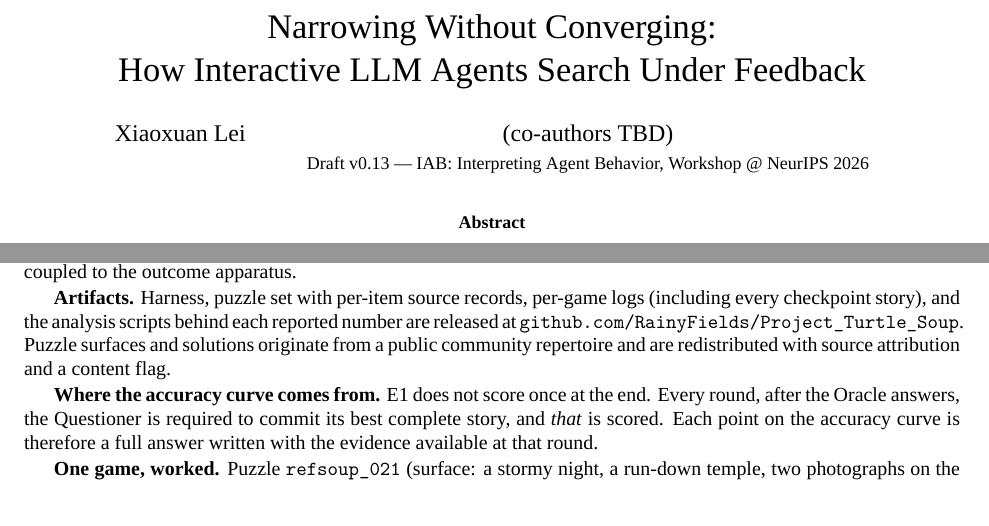
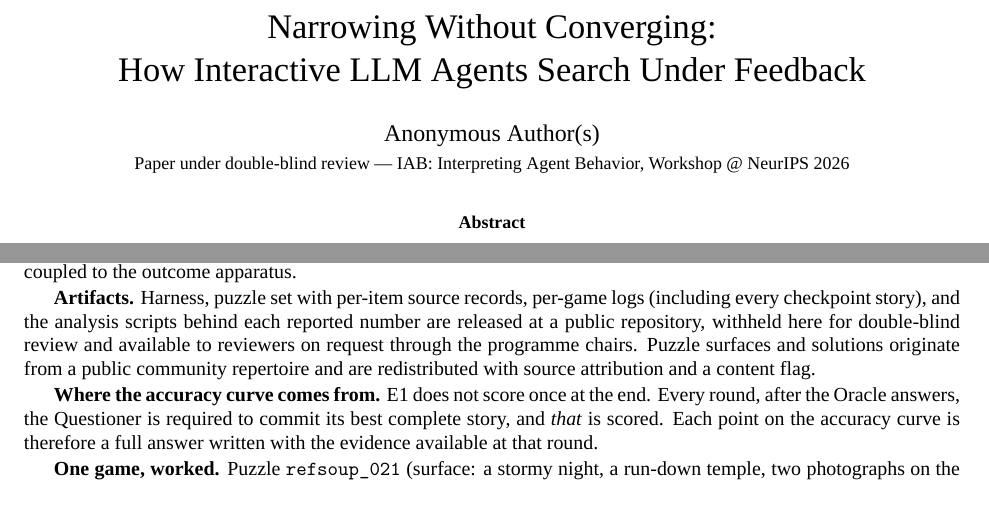
Before and after one commit to RainyFields/Project_Turtle_Soup, a LaTeX paper (docs/paper/iab2026.tex): two parts of pages 1 and 7 of 8, joined at a grey line, cut so that both start at the same text. Compiled offline with XeLaTeX; a missing font is replaced by an installed copy or a similar font.

Commit message:
Anonymize for double-blind review, including the two places that are not the byline
The author block was the obvious one. Two others would have carried through.

The artifact statement in Appendix B pointed reviewers at the repository by URL,
and the account name in that URL is the author's. That line is worse than a
byline leak because it invites the reader to follow it. It now says a public
repository withheld for review, reachable through the programme chairs; an
anonymized mirror would restore the checkability before submission.

And hyperref writes \author into the PDF's /Author field, so a paper anonymous
on the page can be signed in its metadata. The metadata is cleared explicitly.
Verified after compiling: no occurrence of the author or account name in the
extracted text, and Author, Title, Creator, Subject and Keywords all empty.

The byline also carried "Draft v0.13", four revisions stale and not something a
submission should announce; it now states the review status instead.

Co-Authored-By: Claude Opus 5 <noreply@anthropic.com>

```diff
--- a/docs/paper/iab2026.tex
+++ b/docs/paper/iab2026.tex
@@ -15,6 +15,9 @@
 \usepackage{booktabs}
 \usepackage{caption}
 \usepackage[hidelinks]{hyperref}
+% Keep the PDF metadata anonymous too: reviewers open the file, and
+% xelatex would otherwise carry \author into /Author.
+\hypersetup{pdfauthor={}, pdftitle={}, pdfsubject={}, pdfkeywords={}, pdfcreator={}}
 \usepackage{titlesec}
 \usepackage{xcolor}
 \titlespacing*{\section}{0pt}{6pt}{2pt}
@@ -27,8 +30,9 @@
 \setlist{nosep,leftmargin=1.3em}
 
 \title{Narrowing Without Converging:\\ How Interactive LLM Agents Search Under Feedback}
-\author{Xiaoxuan Lei \and (co-authors TBD)\\
-\small Draft v0.13 --- IAB: Interpreting Agent Behavior, Workshop @ NeurIPS 2026}
+\author{Anonymous Author(s)\\
+\small Paper under double-blind review ---
+IAB: Interpreting Agent Behavior, Workshop @ NeurIPS 2026}
 \date{}
 
 \begin{document}
@@ -549,7 +553,8 @@ covariate is not coupled to the outcome apparatus.
 \textbf{Artifacts.} Harness, puzzle set with per-item source records, per-game
 logs (including every checkpoint story), and the analysis scripts behind each
 reported number are released at
-\texttt{github.com/RainyFields/Project\_Turtle\_Soup}. Puzzle surfaces and
+a public repository, withheld here for double-blind review and available to
+reviewers on request through the programme chairs. Puzzle surfaces and
 solutions originate from a public community repertoire and are redistributed
 with source attribution and a content flag.
 
```
Also changed, not shown: docs/paper/iab2026.pdf.
